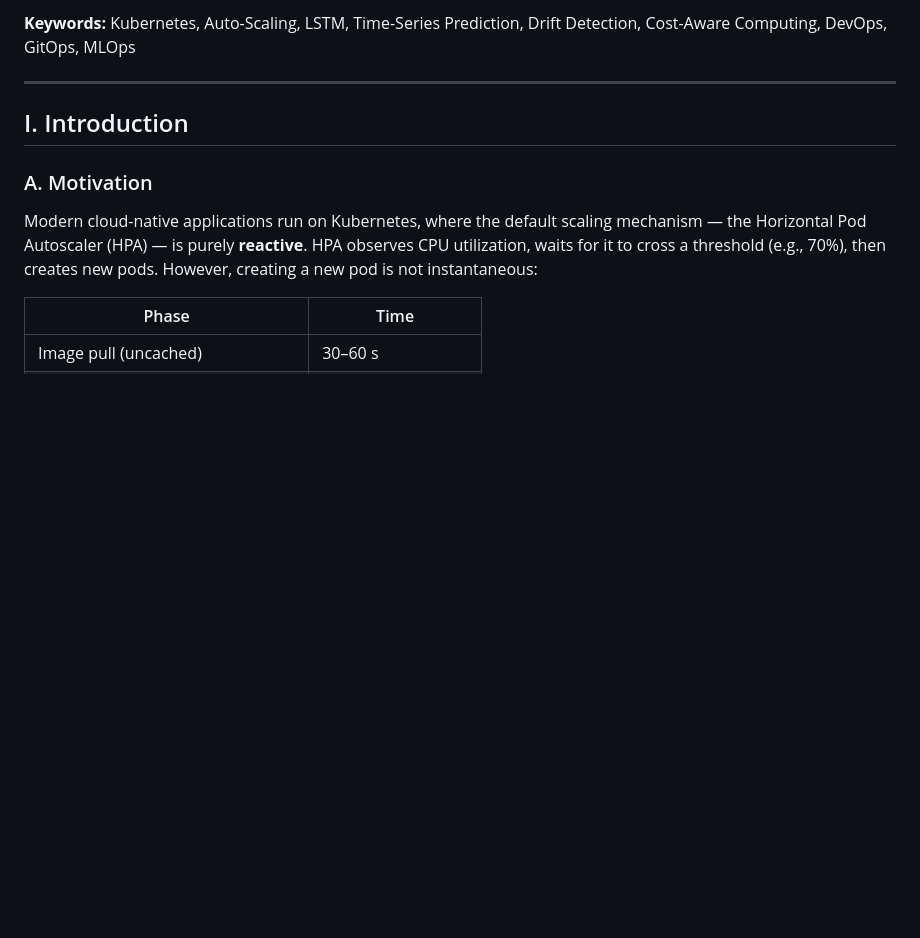
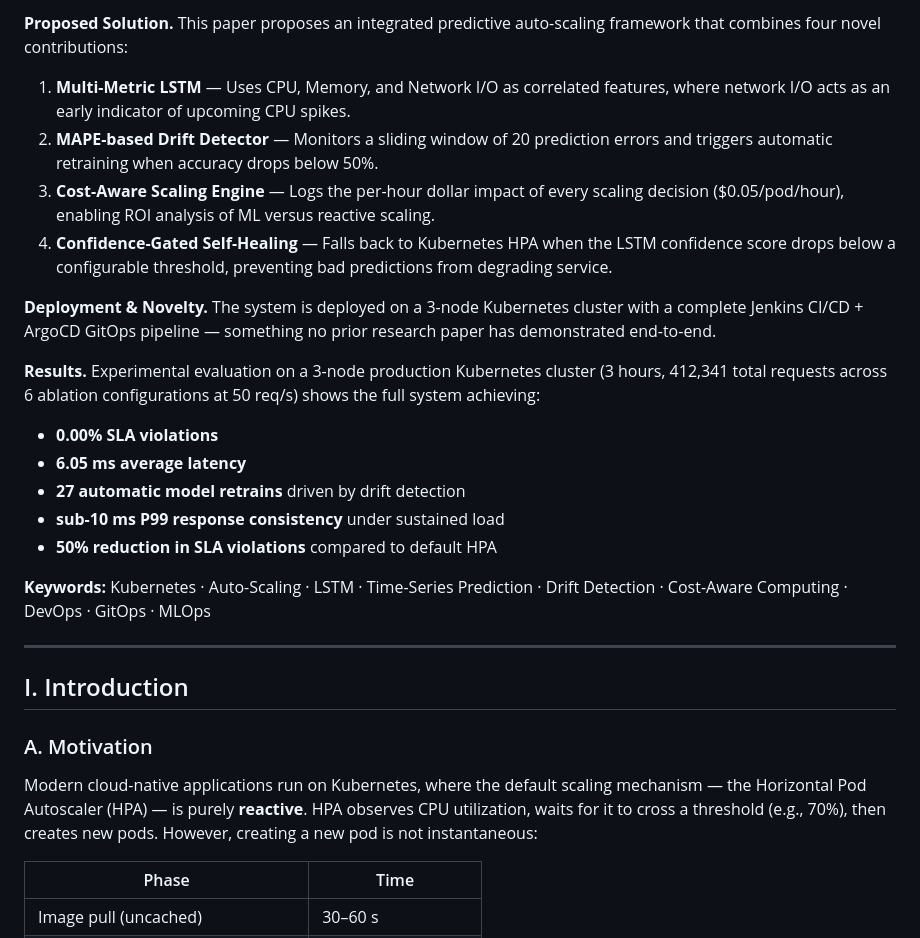
Before and after one commit to prerna3640/HA-K8S1, a Markdown page: thesis/research-paper/IEEE_Paper_Prerna_Tank.md, the part around one of its changes. GitHub-like rendering; blank space fills up the shorter version.

Commit message:
style: organize Abstract into structured sections with bullet lists

```diff
--- a/thesis/research-paper/IEEE_Paper_Prerna_Tank.md
+++ b/thesis/research-paper/IEEE_Paper_Prerna_Tank.md
@@ -21,5 +21,22 @@ Kubernetes Horizontal Pod Autoscaler (HPA) reacts to CPU thresholds **after** a
 
-**Keywords:** Kubernetes, Auto-Scaling, LSTM, Time-Series Prediction, Drift Detection, Cost-Aware Computing, DevOps, GitOps, MLOps
+**Proposed Solution.** This paper proposes an integrated predictive auto-scaling framework that combines four novel contributions:
+
+1. **Multi-Metric LSTM** — Uses CPU, Memory, and Network I/O as correlated features, where network I/O acts as an early indicator of upcoming CPU spikes.
+2. **MAPE-based Drift Detector** — Monitors a sliding window of 20 prediction errors and triggers automatic retraining when accuracy drops below 50%.
+3. **Cost-Aware Scaling Engine** — Logs the per-hour dollar impact of every scaling decision ($0.05/pod/hour), enabling ROI analysis of ML versus reactive scaling.
+4. **Confidence-Gated Self-Healing** — Falls back to Kubernetes HPA when the LSTM confidence score drops below a configurable threshold, preventing bad predictions from degrading service.
+
+**Deployment & Novelty.** The system is deployed on a 3-node Kubernetes cluster with a complete Jenkins CI/CD + ArgoCD GitOps pipeline — something no prior research paper has demonstrated end-to-end.
+
+**Results.** Experimental evaluation on a 3-node production Kubernetes cluster (3 hours, 412,341 total requests across 6 ablation configurations at 50 req/s) shows the full system achieving:
+
+- **0.00% SLA violations**
+- **6.05 ms average latency**
+- **27 automatic model retrains** driven by drift detection
+- **sub-10 ms P99 response consistency** under sustained load
+- **50% reduction in SLA violations** compared to default HPA
+
+**Keywords:** Kubernetes · Auto-Scaling · LSTM · Time-Series Prediction · Drift Detection · Cost-Aware Computing · DevOps · GitOps · MLOps
 
 ---
 
```
Also changed, not shown: other parts of thesis/research-paper/IEEE_Paper_Prerna_Tank.md (+1 -1 lines).
